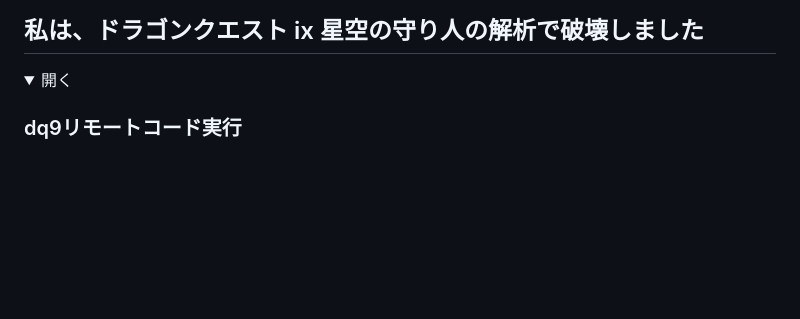
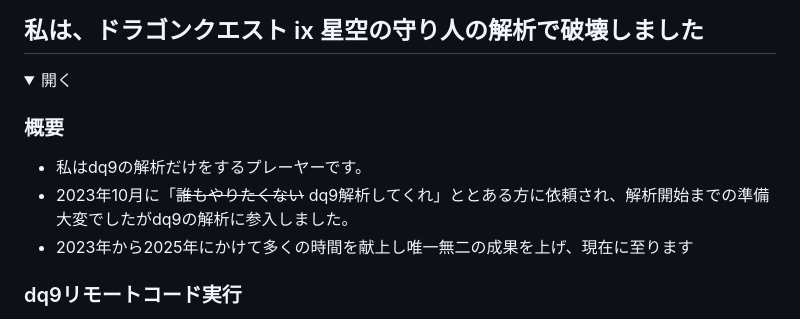
Before and after one commit to DaisukeDaisuke/DaisukeDaisuke, a Markdown page: README.md, the part around the change. Rendered like a GitHub page; folded sections open; blank space fills up the shorter version.

Commit message:
Add author overview to README
Added a summary section detailing the author's background and involvement in dq9 analysis.

```diff
--- a/README.md
+++ b/README.md
@@ -54,6 +54,12 @@ daisukedaisuketeam、および本アカウントの多くの告知は自動的
 <details>
 
 <summary>開く</summary>
+
+### 概要
+
+- 私はdq9の解析だけをするプレーヤーです。
+- 2023年10月に「~~誰もやりたくない~~ dq9解析してくれ」ととある方に依頼され、解析開始までの準備大変でしたがdq9の解析に参入しました。
+- 2023年から2025年にかけて多くの時間を献上し唯一無二の成果を上げ、現在に至ります
 
 ### dq9リモートコード実行
 
```
